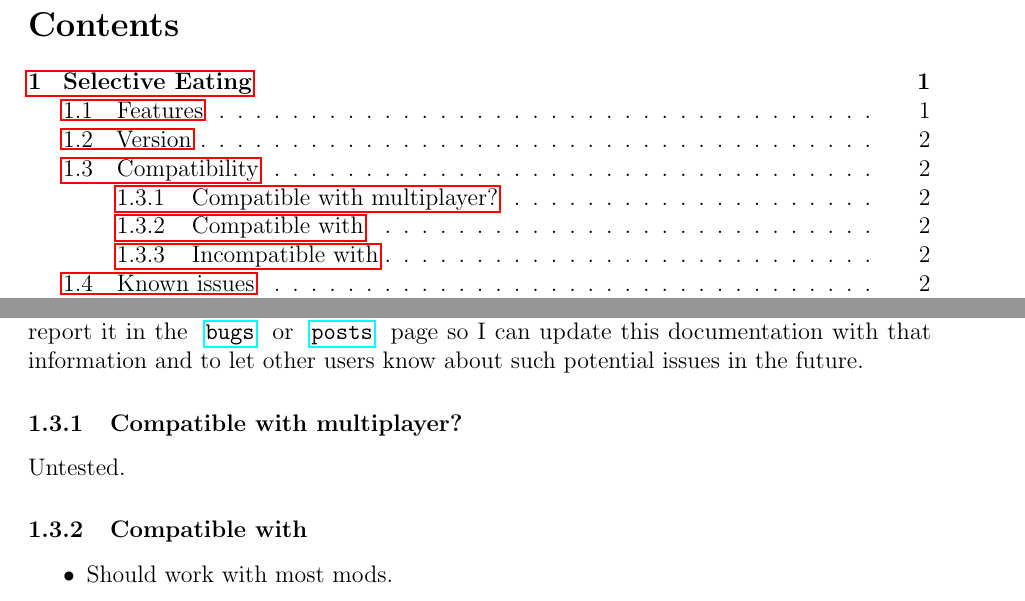
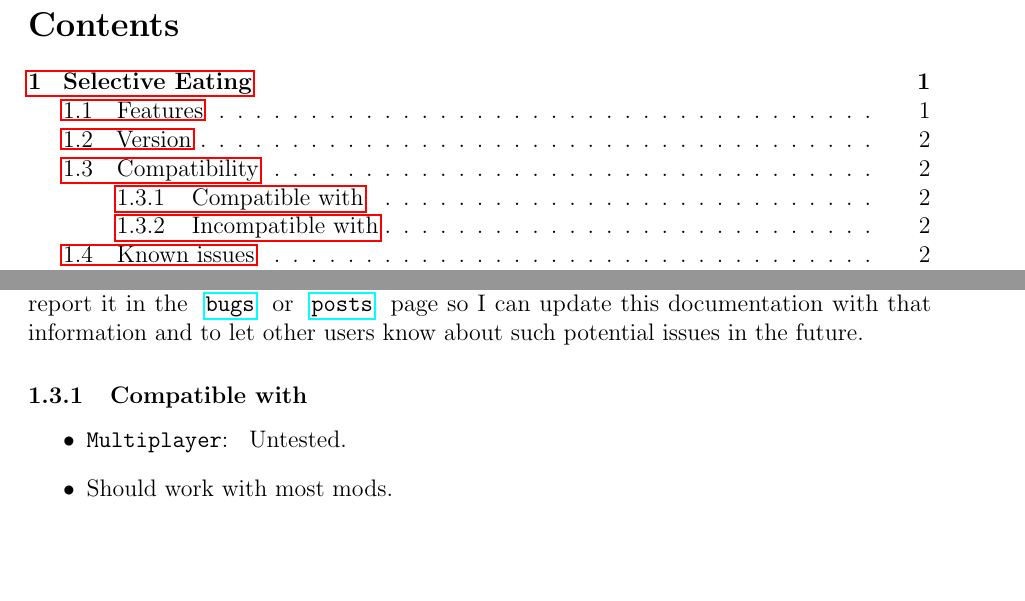
Before and after one commit to cloudyluna/StardewValleyMods, a LaTeX document (SelectiveEating/docs/README.tex, which reads docs/base.tex): two parts of pages 1 and 2 of 3, joined at a grey line, cut so that both start at the same text, the shorter picture padded with empty space. Compiled offline with pdfLaTeX.

Commit message:
Update docs

```diff
--- a/docs/base.tex
+++ b/docs/base.tex
@@ -63,13 +63,10 @@
 	If you found this mod behaving weirdly or being incompatible with other mods, please report it in the \modUrl{#1}{bugs} or \modUrl{#1}{posts} page
 	so I can update this documentation with that information and to let other users know about such potential issues in the future.
 
-	% Untested, yes, no.
-	\subsubsection{Compatible with multiplayer?}
-	#2
-
 	\subsubsection{Compatible with}
 	\begin{itemize}
-		#3
+		\item \texttt{Multiplayer}: #2
+		      #3
 	\end{itemize}
 
 	\subsubsection{Incompatible with}
```
Also changed, not shown: SelectiveEating/docs/CHANGELOG.tex (+1 -1 lines), docs/bbcode_nexusmods.lua (+2 -2 lines), DropSeedsAfterEating/README.md, MaintainGlowRingsIndoorsRadius/README.md, SelectiveEating/CHANGELOG.md, SelectiveEating/README.md.
